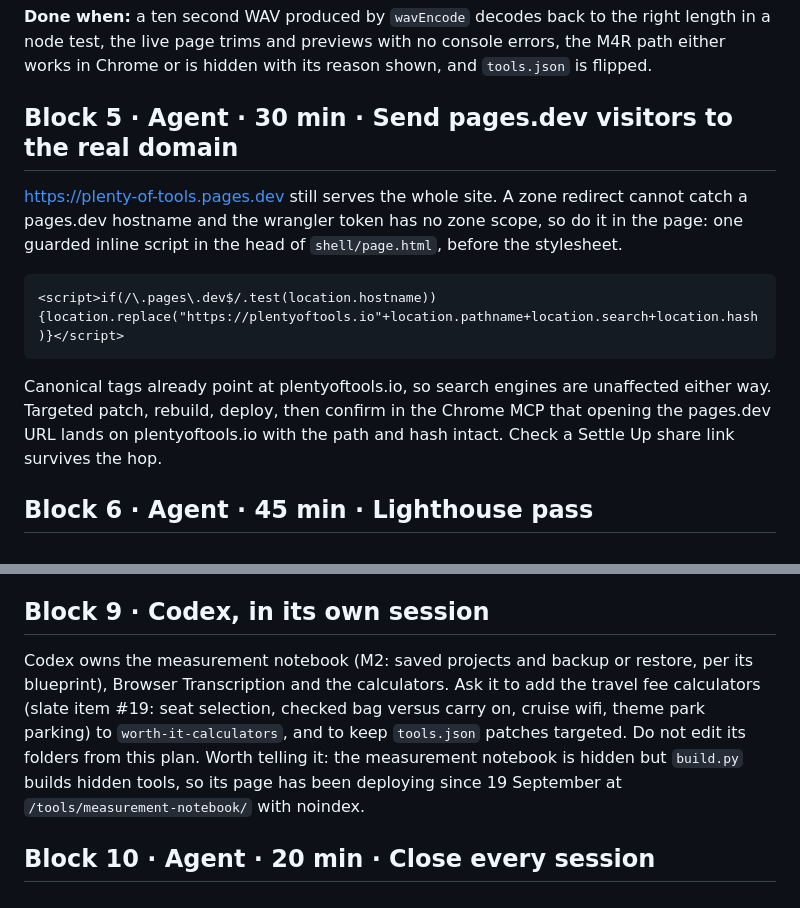
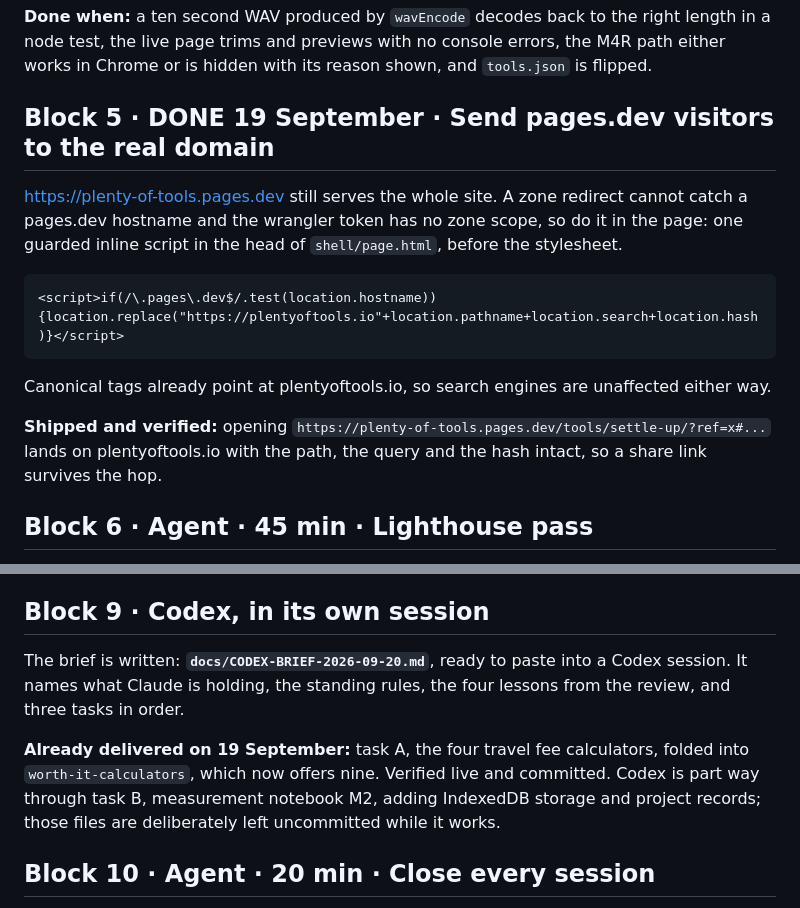
Before and after one commit to lirv7136/plenty-of-tools, a Markdown page: docs/PLAN-2026-09-20.md, 2 parts joined by grey strips. Drawn GitHub-style.

Commit message:
Mark the offline and pages.dev blocks done, and point Block 9 at the Codex brief
Co-Authored-By: Claude Opus 5 (1M context) <noreply@anthropic.com>

````diff
--- a/docs/PLAN-2026-09-20.md
+++ b/docs/PLAN-2026-09-20.md
@@ -263,7 +263,7 @@ the tone in one tap and a web page cannot, so the install steps are the honest c
 node test, the live page trims and previews with no console errors, the M4R path either works in
 Chrome or is hidden with its reason shown, and `tools.json` is flipped.
 
-## Block 5 · Agent · 30 min · Send pages.dev visitors to the real domain
+## Block 5 · DONE 19 September · Send pages.dev visitors to the real domain
 
 https://plenty-of-tools.pages.dev still serves the whole site. A zone redirect cannot catch a
 pages.dev hostname and the wrangler token has no zone scope, so do it in the page: one guarded
@@ -274,8 +274,9 @@ inline script in the head of `shell/page.html`, before the stylesheet.
 ```
 
 Canonical tags already point at plentyoftools.io, so search engines are unaffected either way.
-Targeted patch, rebuild, deploy, then confirm in the Chrome MCP that opening the pages.dev URL
-lands on plentyoftools.io with the path and hash intact. Check a Settle Up share link survives
+
+**Shipped and verified:** opening `https://plenty-of-tools.pages.dev/tools/settle-up/?ref=x#...`
+lands on plentyoftools.io with the path, the query and the hash intact, so a share link survives
 the hop.
 
 ## Block 6 · Agent · 45 min · Lighthouse pass
@@ -326,13 +327,14 @@ change nothing until he picks. Note also that a few titles use hyphens in compou
 
 ## Block 9 · Codex, in its own session
 
-Codex owns the measurement notebook (M2: saved projects and backup or restore, per its
-blueprint), Browser Transcription and the calculators. Ask it to add the travel fee calculators
-(slate item #19: seat selection, checked bag versus carry on, cruise wifi, theme park parking)
-to `worth-it-calculators`, and to keep `tools.json` patches targeted. Do not edit its folders
-from this plan. Worth telling it: the measurement notebook is hidden but `build.py` builds
-hidden tools, so its page has been deploying since 19 September at
-`/tools/measurement-notebook/` with noindex.
+The brief is written: **`docs/CODEX-BRIEF-2026-09-20.md`**, ready to paste into a Codex session.
+It names what Claude is holding, the standing rules, the four lessons from the review, and three
+tasks in order.
+
+**Already delivered on 19 September:** task A, the four travel fee calculators, folded into
+`worth-it-calculators`, which now offers nine. Verified live and committed. Codex is part way
+through task B, measurement notebook M2, adding IndexedDB storage and project records; those
+files are deliberately left uncommitted while it works.
 
 ## Block 10 · Agent · 20 min · Close every session
 
````
